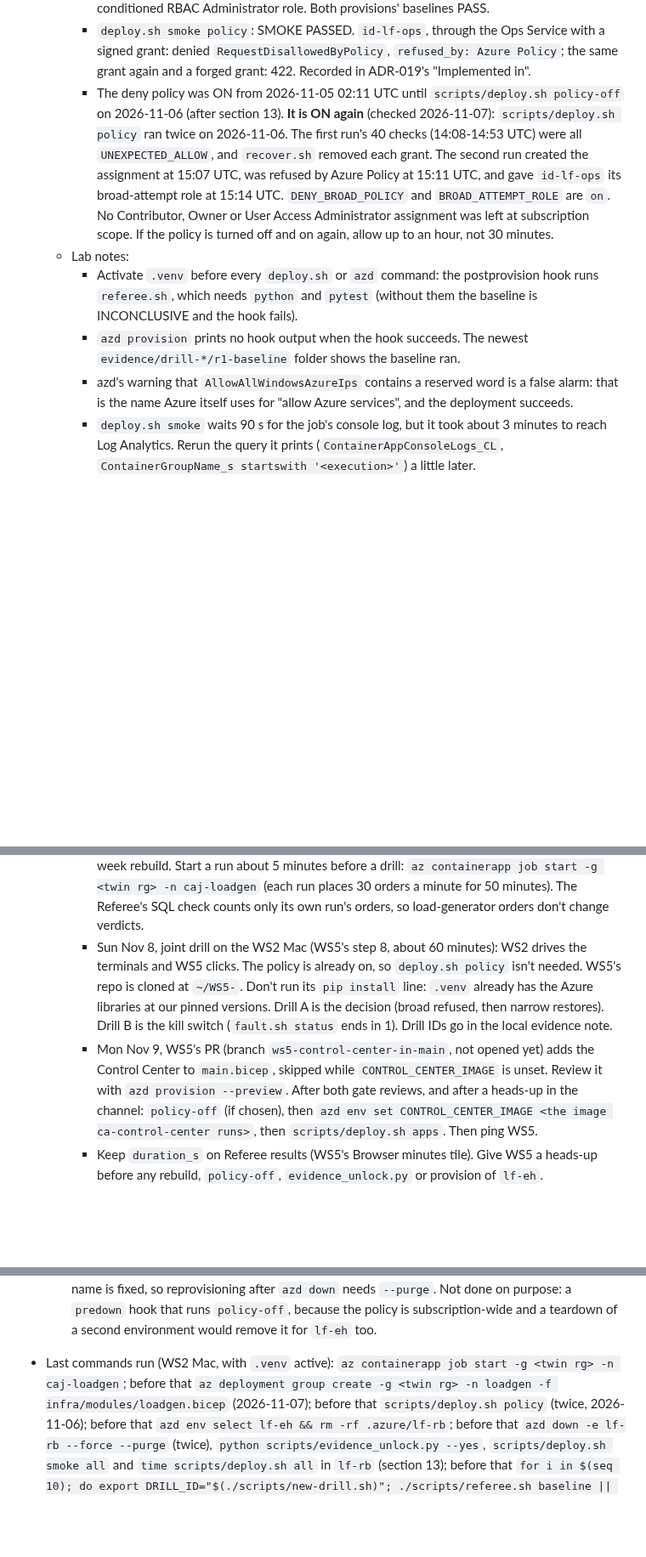
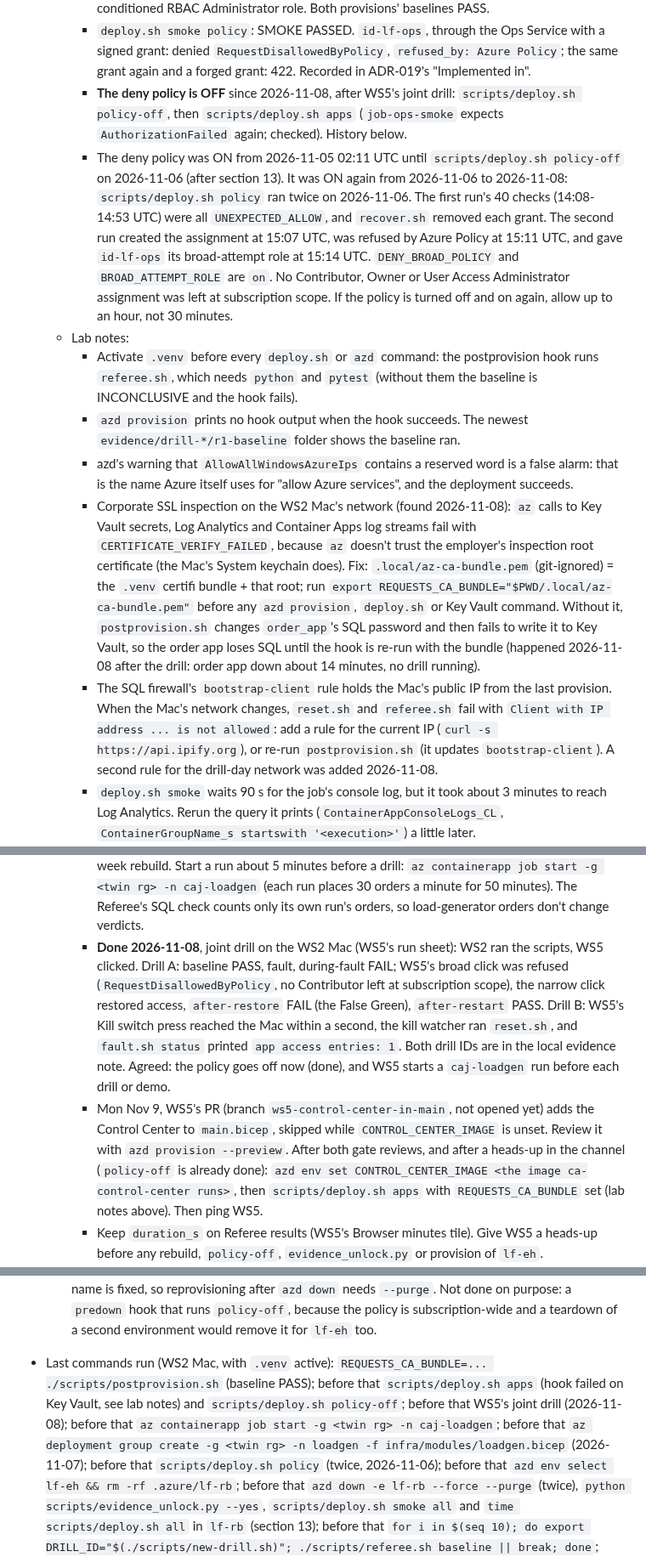
Before and after one commit to livefire-team/livefire-fusion-poc, a Markdown page: docs/BUILD_STATUS.md, 3 parts joined by grey strips. Shown at 85% size. GitHub-like rendering; blank space fills up the shorter version.

Commit message:
docs: status after the joint drill with WS5
Both drills passed (decision with the policy refusal and the False Green;
kill switch). The deny policy is now off. Notes the corporate SSL
inspection fix for az, the SQL firewall IP change, and a postprovision
follow-up.

Co-Authored-By: Claude Opus 5.5 <noreply@anthropic.com>

```diff
--- a/docs/BUILD_STATUS.md
+++ b/docs/BUILD_STATUS.md
@@ -146,8 +146,10 @@ Status values: not started | in progress | PR open | merged | blocked
     - `deploy.sh smoke policy`: SMOKE PASSED. `id-lf-ops`, through the Ops Service with a signed grant: denied
       `RequestDisallowedByPolicy`, `refused_by: Azure Policy`; the same grant again and a forged grant: 422.
       Recorded in ADR-019's "Implemented in".
+    - **The deny policy is OFF** since 2026-11-08, after WS5's joint drill: `scripts/deploy.sh policy-off`, then
+      `scripts/deploy.sh apps` (`job-ops-smoke` expects `AuthorizationFailed` again; checked). History below.
     - The deny policy was ON from 2026-11-05 02:11 UTC until `scripts/deploy.sh policy-off` on 2026-11-06 (after
-      section 13). **It is ON again** (checked 2026-11-07): `scripts/deploy.sh policy` ran twice on 2026-11-06.
+      section 13). It was ON again from 2026-11-06 to 2026-11-08: `scripts/deploy.sh policy` ran twice on 2026-11-06.
       The first run's 40 checks (14:08-14:53 UTC) were all `UNEXPECTED_ALLOW`, and `recover.sh` removed each
       grant. The second run created the assignment at 15:07 UTC, was refused by Azure Policy at 15:11 UTC, and gave
       `id-lf-ops` its broad-attempt role at 15:14 UTC. `DENY_BROAD_POLICY` and `BROAD_ATTEMPT_ROLE` are `on`. No
@@ -160,6 +162,17 @@ Status values: not started | in progress | PR open | merged | blocked
       folder shows the baseline ran.
     - azd's warning that `AllowAllWindowsAzureIps` contains a reserved word is a false alarm: that is the name
       Azure itself uses for "allow Azure services", and the deployment succeeds.
+    - Corporate SSL inspection on the WS2 Mac's network (found 2026-11-08): `az` calls to Key Vault secrets, Log
+      Analytics and Container Apps log streams fail with `CERTIFICATE_VERIFY_FAILED`, because `az` doesn't trust
+      the employer's inspection root certificate (the Mac's System keychain does). Fix: `.local/az-ca-bundle.pem`
+      (git-ignored) = the `.venv` certifi bundle + that root; run `export REQUESTS_CA_BUNDLE="$PWD/.local/az-ca-bundle.pem"`
+      before any `azd provision`, `deploy.sh` or Key Vault command. Without it, `postprovision.sh` changes
+      `order_app`'s SQL password and then fails to write it to Key Vault, so the order app loses SQL until the hook is
+      re-run with the bundle (happened 2026-11-08 after the drill: order app down about 14 minutes, no drill running).
+    - The SQL firewall's `bootstrap-client` rule holds the Mac's public IP from the last provision. When the Mac's
+      network changes, `reset.sh` and `referee.sh` fail with `Client with IP address ... is not allowed`: add a
+      rule for the current IP (`curl -s https://api.ipify.org`), or re-run `postprovision.sh` (it updates
+      `bootstrap-client`). A second rule for the drill-day network was added 2026-11-08.
     - `deploy.sh smoke` waits 90 s for the job's console log, but it took about 3 minutes to reach Log
       Analytics. Rerun the query it prints (`ContainerAppConsoleLogs_CL`, `ContainerGroupName_s startswith
       '<execution>'`) a little later.
@@ -239,16 +252,18 @@ Status values: not started | in progress | PR open | merged | blocked
       `az containerapp job start -g <twin rg> -n caj-loadgen` (each run places 30 orders a minute for 50
       minutes). The Referee's SQL check counts only its own run's orders, so load-generator orders don't change
       verdicts.
-    - Sun Nov 8, joint drill on the WS2 Mac (WS5's step 8, about 60 minutes): WS2 drives the terminals and WS5
-      clicks. The policy is already on, so `deploy.sh policy` isn't needed. WS5's repo is cloned at `~/WS5-`.
-      Don't run its `pip install` line: `.venv` already has the Azure libraries at our pinned versions. Drill A
-      is the decision (broad refused, then narrow restores). Drill B is the kill switch (`fault.sh status` ends in
-      1). Drill IDs go in the local evidence note.
+    - **Done 2026-11-08**, joint drill on the WS2 Mac (WS5's run sheet): WS2 ran the scripts, WS5 clicked.
+      Drill A: baseline PASS, fault, during-fault FAIL; WS5's broad click was refused (`RequestDisallowedByPolicy`,
+      no Contributor left at subscription scope), the narrow click restored access, `after-restore` FAIL (the
+      False Green), `after-restart` PASS. Drill B: WS5's Kill switch press reached the Mac within a second, the kill
+      watcher ran `reset.sh`, and `fault.sh status` printed `app access entries: 1`. Both drill IDs are in the
+      local evidence note. Agreed: the policy goes off now (done), and WS5 starts a `caj-loadgen` run before each
+      drill or demo.
     - Mon Nov 9, WS5's PR (branch `ws5-control-center-in-main`, not opened yet) adds the Control Center to
       `main.bicep`, skipped while `CONTROL_CENTER_IMAGE` is unset. Review it with `azd provision --preview`. After
-      both gate reviews, and after a heads-up in the channel: `policy-off` (if chosen), then
-      `azd env set CONTROL_CENTER_IMAGE <the image ca-control-center runs>`, then `scripts/deploy.sh apps`.
-      Then ping WS5.
+      both gate reviews, and after a heads-up in the channel (`policy-off` is already done):
+      `azd env set CONTROL_CENTER_IMAGE <the image ca-control-center runs>`, then `scripts/deploy.sh apps` with
+      `REQUESTS_CA_BUNDLE` set (lab notes above). Then ping WS5.
     - Keep `duration_s` on Referee results (WS5's Browser minutes tile). Give WS5 a heads-up before any rebuild,
       `policy-off`, `evidence_unlock.py` or provision of `lf-eh`.
   - With the policy on, `job-ops-smoke` expects `RequestDisallowedByPolicy`. After `scripts/deploy.sh
@@ -267,8 +282,10 @@ Status values: not started | in progress | PR open | merged | blocked
     `ORDER_IMAGE` is a registry `sha-<40>` tag; the control vault name is fixed, so reprovisioning after `azd down`
     needs `--purge`. Not done on purpose: a `predown` hook that runs `policy-off`, because the policy is
     subscription-wide and a teardown of a second environment would remove it for `lf-eh` too.
-- Last commands run (WS2 Mac, with `.venv` active): `az containerapp job start -g <twin rg> -n caj-loadgen`;
-  before that `az deployment group create -g <twin rg> -n loadgen -f infra/modules/loadgen.bicep` (2026-11-07);
+- Last commands run (WS2 Mac, with `.venv` active): `REQUESTS_CA_BUNDLE=... ./scripts/postprovision.sh` (baseline
+  PASS); before that `scripts/deploy.sh apps` (hook failed on Key Vault, see lab notes) and
+  `scripts/deploy.sh policy-off`; before that WS5's joint drill (2026-11-08); before that
+  `az containerapp job start -g <twin rg> -n caj-loadgen`; before that `az deployment group create -g <twin rg> -n loadgen -f infra/modules/loadgen.bicep` (2026-11-07);
   before that `scripts/deploy.sh policy` (twice, 2026-11-06); before that
   `azd env select lf-eh && rm -rf .azure/lf-rb`; before that
   `azd down -e lf-rb --force --purge` (twice), `python scripts/evidence_unlock.py --yes`, `scripts/deploy.sh smoke
```
Also changed, not shown: other parts of docs/BUILD_STATUS.md (+7 -2 lines).
